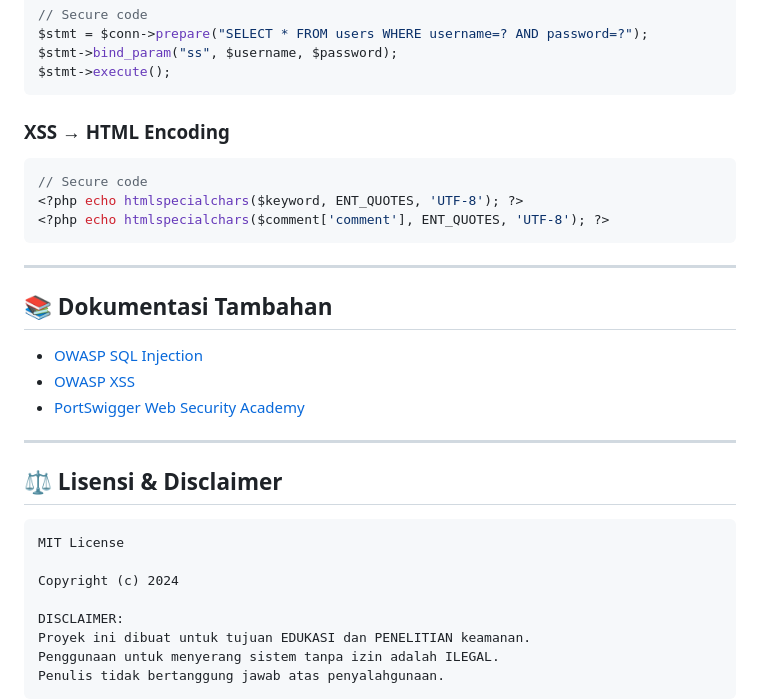
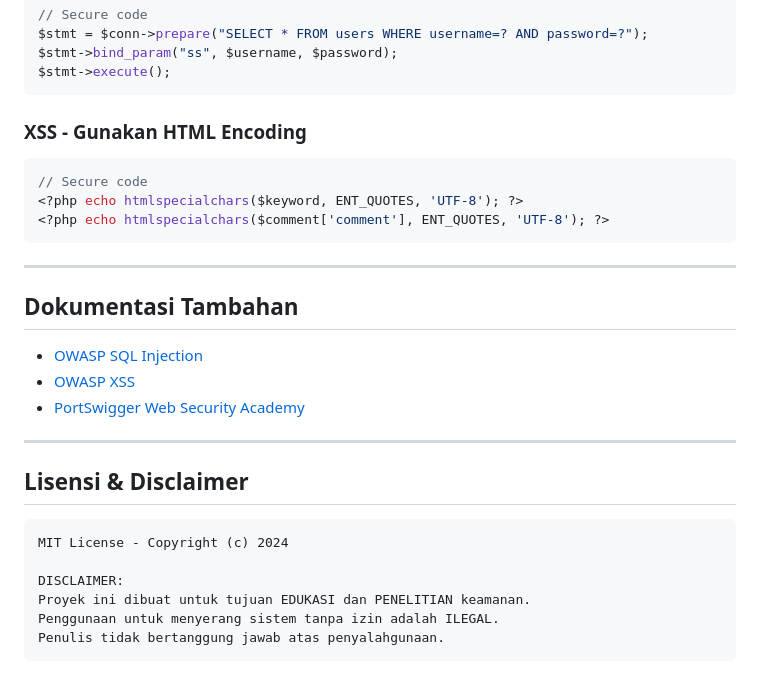
Before and after one commit to Ryanarynn/portal-wisata-berita, a Markdown page: README.md, the part around one of its changes. Drawn GitHub-style; blank space fills up the shorter version.

````diff
--- a/README.md
+++ b/README.md
@@ -172,7 +178,8 @@ $stmt->bind_param("ss", $username, $password);
 $stmt->execute();
 ```
 
-### XSS → HTML Encoding
+### XSS - Gunakan HTML Encoding
+
 ```php
 // Secure code
 <?php echo htmlspecialchars($keyword, ENT_QUOTES, 'UTF-8'); ?>
@@ -181,7 +188,7 @@ $stmt->execute();
 
 ---
 
-## 📚 Dokumentasi Tambahan
+## Dokumentasi Tambahan
 
 - [OWASP SQL Injection](https://owasp.org/www-community/attacks/SQL_Injection)
 - [OWASP XSS](https://owasp.org/www-community/attacks/xss/)
@@ -189,12 +196,10 @@ $stmt->execute();
 
 ---
 
-## ⚖️ Lisensi & Disclaimer
+## Lisensi & Disclaimer
 
 ```
-MIT License
-
-Copyright (c) 2024
+MIT License - Copyright (c) 2024
 
 DISCLAIMER:
 Proyek ini dibuat untuk tujuan EDUKASI dan PENELITIAN keamanan.
````
Also changed, not shown: other parts of README.md (+83 -84 lines).
